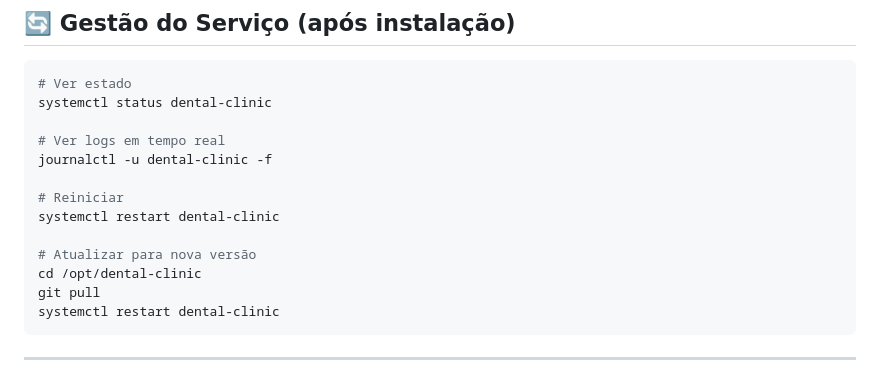
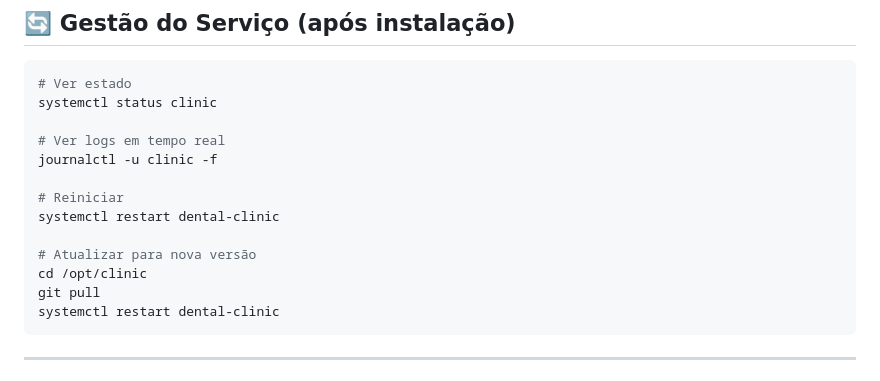
Before and after one commit to wekontrol/clinic, a Markdown page: README.md, the part around the change. Rendered like a GitHub page.

````diff
--- a/README.md
+++ b/README.md
@@ -127,16 +127,16 @@ dental-clinic/
 
 ```bash
 # Ver estado
-systemctl status dental-clinic
+systemctl status clinic
 
 # Ver logs em tempo real
-journalctl -u dental-clinic -f
+journalctl -u clinic -f
 
 # Reiniciar
 systemctl restart dental-clinic
 
 # Atualizar para nova versão
-cd /opt/dental-clinic
+cd /opt/clinic
 git pull
 systemctl restart dental-clinic
 ```
````
